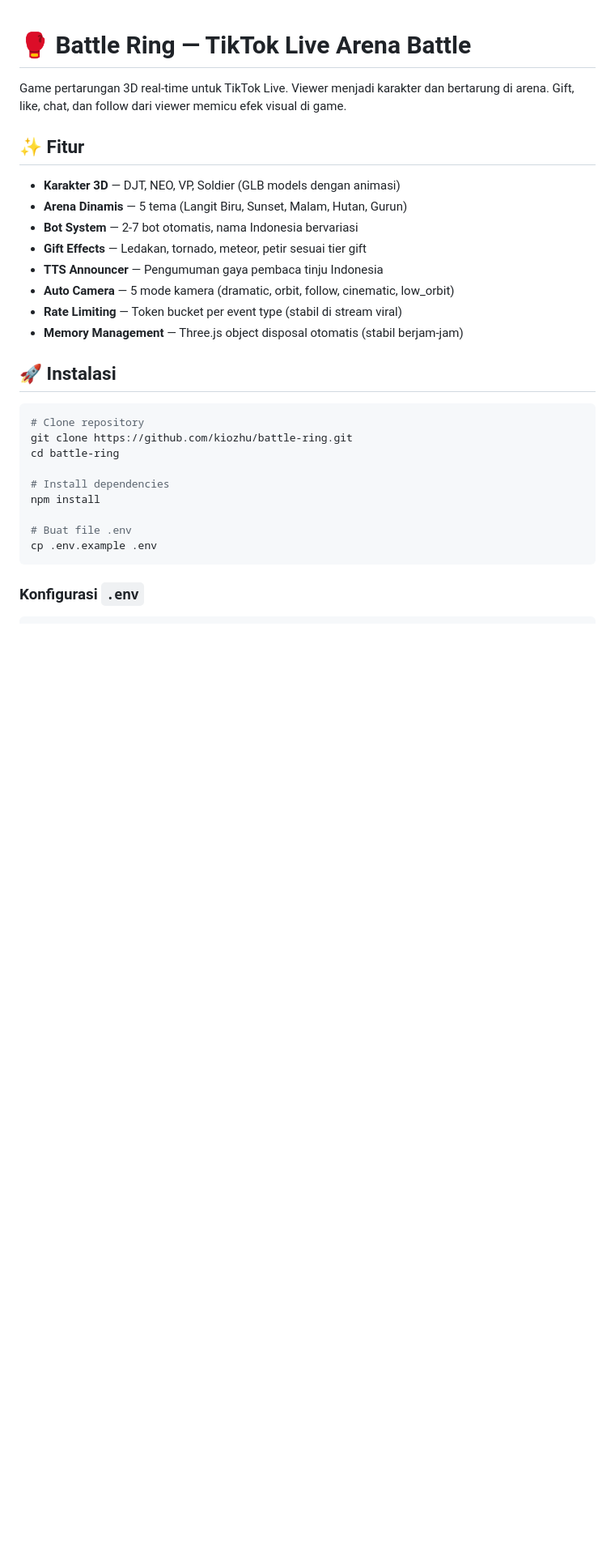
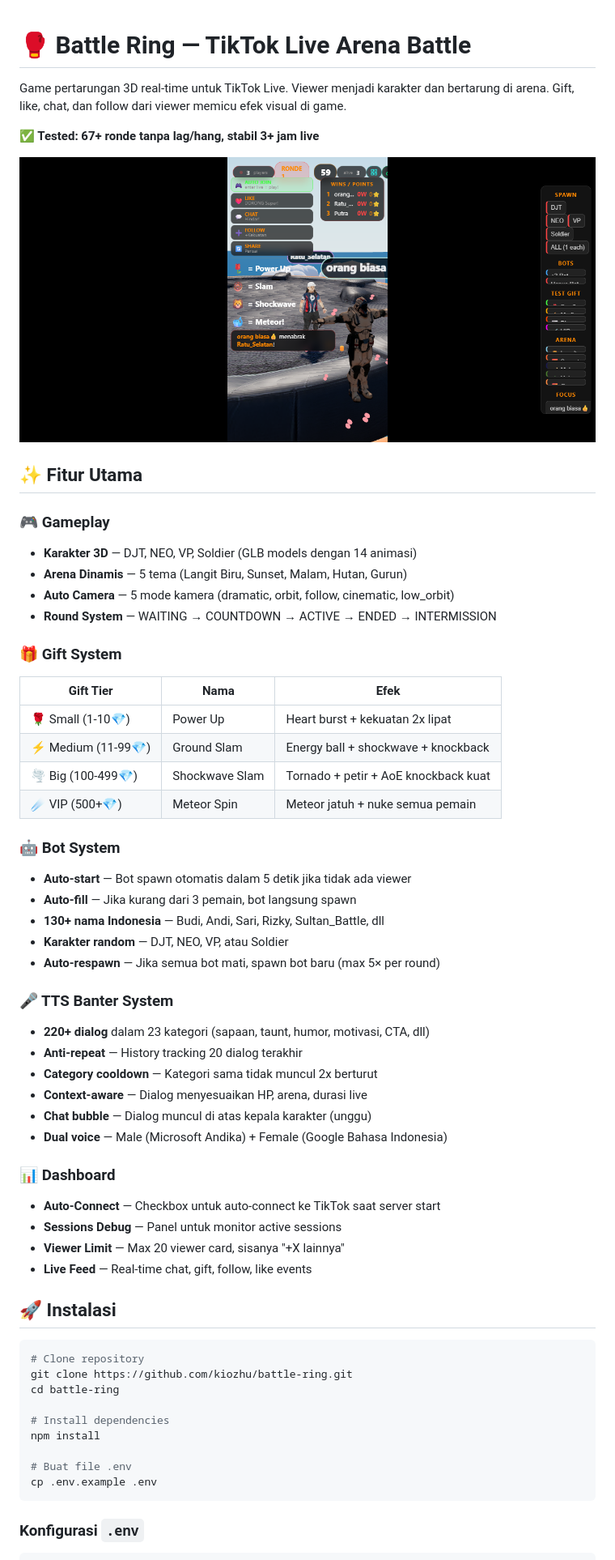
Before and after one commit to kiozhu/battle-ring, a Markdown page: README.md, the part around the change printed below. Shown: that part at 81% size. GitHub-like rendering; pictures changed too: screenshot.png (added); blank space fills up the shorter version.

```diff
--- a/README.md
+++ b/README.md
@@ -2,16 +2,46 @@
 
 Game pertarungan 3D real-time untuk TikTok Live. Viewer menjadi karakter dan bertarung di arena. Gift, like, chat, dan follow dari viewer memicu efek visual di game.
 
-## ✨ Fitur
+**✅ Tested: 67+ ronde tanpa lag/hang, stabil 3+ jam live**
 
-- **Karakter 3D** — DJT, NEO, VP, Soldier (GLB models dengan animasi)
+![Battle Ring Gameplay](screenshot.png)
+
+## ✨ Fitur Utama
+
+### 🎮 Gameplay
+- **Karakter 3D** — DJT, NEO, VP, Soldier (GLB models dengan 14 animasi)
 - **Arena Dinamis** — 5 tema (Langit Biru, Sunset, Malam, Hutan, Gurun)
-- **Bot System** — 2-7 bot otomatis, nama Indonesia bervariasi
-- **Gift Effects** — Ledakan, tornado, meteor, petir sesuai tier gift
-- **TTS Announcer** — Pengumuman gaya pembaca tinju Indonesia
 - **Auto Camera** — 5 mode kamera (dramatic, orbit, follow, cinematic, low_orbit)
-- **Rate Limiting** — Token bucket per event type (stabil di stream viral)
-- **Memory Management** — Three.js object disposal otomatis (stabil berjam-jam)
+- **Round System** — WAITING → COUNTDOWN → ACTIVE → ENDED → INTERMISSION
+
+### 🎁 Gift System
+| Gift Tier | Nama | Efek |
+|-----------|------|------|
+| 🌹 Small (1-10💎) | Power Up | Heart burst + kekuatan 2x lipat |
+| ⚡ Medium (11-99💎) | Ground Slam | Energy ball + shockwave + knockback |
+| 🌪️ Big (100-499💎) | Shockwave Slam | Tornado + petir + AoE knockback kuat |
+| ☄️ VIP (500+💎) | Meteor Spin | Meteor jatuh + nuke semua pemain |
+
+### 🤖 Bot System
+- **Auto-start** — Bot spawn otomatis dalam 5 detik jika tidak ada viewer
+- **Auto-fill** — Jika kurang dari 3 pemain, bot langsung spawn
+- **130+ nama Indonesia** — Budi, Andi, Sari, Rizky, Sultan_Battle, dll
+- **Karakter random** — DJT, NEO, VP, atau Soldier
+- **Auto-respawn** — Jika semua bot mati, spawn bot baru (max 5× per round)
+
+### 🎤 TTS Banter System
+- **220+ dialog** dalam 23 kategori (sapaan, taunt, humor, motivasi, CTA, dll)
+- **Anti-repeat** — History tracking 20 dialog terakhir
+- **Category cooldown** — Kategori sama tidak muncul 2x berturut
+- **Context-aware** — Dialog menyesuaikan HP, arena, durasi live
+- **Chat bubble** — Dialog muncul di atas kepala karakter (unggu)
+- **Dual voice** — Male (Microsoft Andika) + Female (Google Bahasa Indonesia)
+
+### 📊 Dashboard
+- **Auto-Connect** — Checkbox untuk auto-connect ke TikTok saat server start
+- **Sessions Debug** — Panel untuk monitor active sessions
+- **Viewer Limit** — Max 20 viewer card, sisanya "+X lainnya"
+- **Live Feed** — Real-time chat, gift, follow, like events
 
 ## 🚀 Instalasi
 
```
Also changed, not shown: other parts of README.md (+34 -15 lines), 3 other files.
